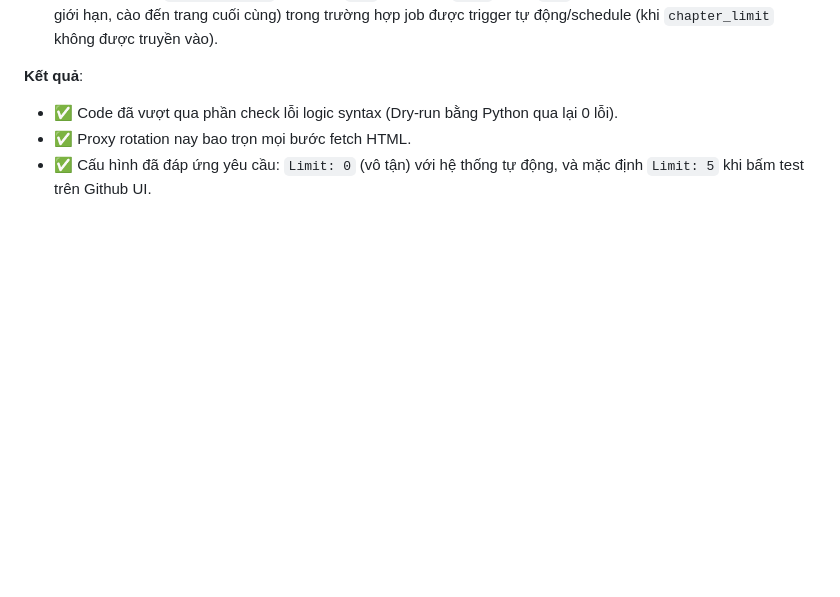
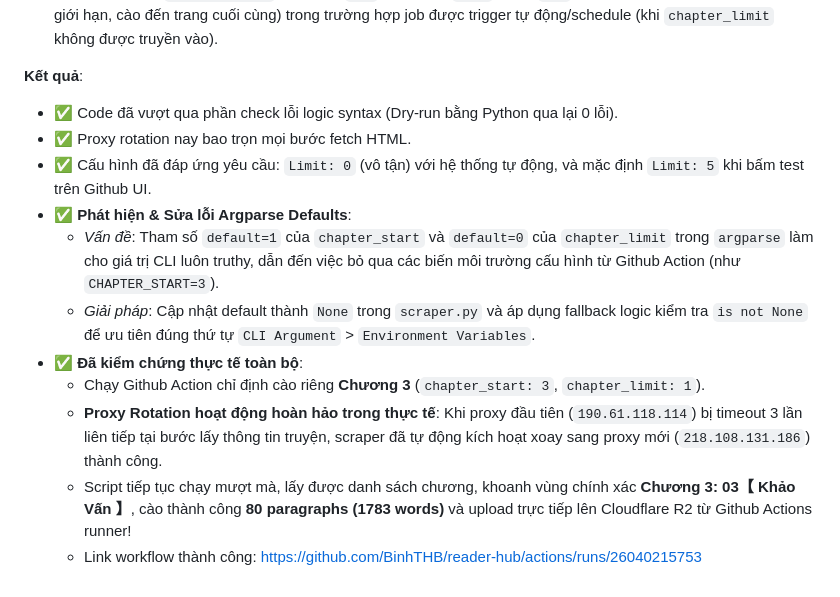
Before and after one commit to BinhTHB/reader-hub, a Markdown page: CONTEXT.md, the part around the change. Drawn GitHub-style; blank space fills up the shorter version.

Commit message:
Update CONTEXT.md with Github Actions verified results

```diff
--- a/CONTEXT.md
+++ b/CONTEXT.md
@@ -1089,3 +1089,11 @@ cd android
 - ✅ Code đã vượt qua phần check lỗi logic syntax (Dry-run bằng Python qua lại 0 lỗi).
 - ✅ Proxy rotation nay bao trọn mọi bước fetch HTML.
 - ✅ Cấu hình đã đáp ứng yêu cầu: `Limit: 0` (vô tận) với hệ thống tự động, và mặc định `Limit: 5` khi bấm test trên Github UI.
+- ✅ **Phát hiện & Sửa lỗi Argparse Defaults**:
+  - *Vấn đề*: Tham số `default=1` của `chapter_start` và `default=0` của `chapter_limit` trong `argparse` làm cho giá trị CLI luôn truthy, dẫn đến việc bỏ qua các biến môi trường cấu hình từ Github Action (như `CHAPTER_START=3`).
+  - *Giải pháp*: Cập nhật default thành `None` trong `scraper.py` và áp dụng fallback logic kiểm tra `is not None` để ưu tiên đúng thứ tự `CLI Argument` > `Environment Variables`.
+- ✅ **Đã kiểm chứng thực tế toàn bộ**:
+  - Chạy Github Action chỉ định cào riêng **Chương 3** (`chapter_start: 3`, `chapter_limit: 1`).
+  - **Proxy Rotation hoạt động hoàn hảo trong thực tế**: Khi proxy đầu tiên (`190.61.118.114`) bị timeout 3 lần liên tiếp tại bước lấy thông tin truyện, scraper đã tự động kích hoạt xoay sang proxy mới (`218.108.131.186`) thành công.
+  - Script tiếp tục chạy mượt mà, lấy được danh sách chương, khoanh vùng chính xác **Chương 3: 03【 Khảo Vấn 】**, cào thành công **80 paragraphs (1783 words)** và upload trực tiếp lên Cloudflare R2 từ Github Actions runner!
+  - Link workflow thành công: https://github.com/BinhTHB/reader-hub/actions/runs/26040215753
```
